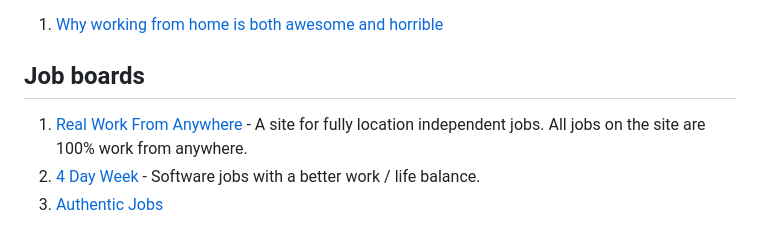
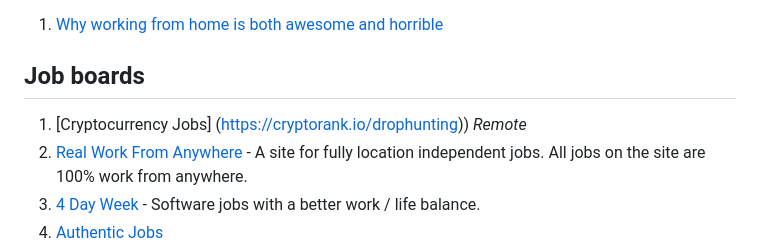
Before and after one commit to lukasz-madon/awesome-remote-job, a Markdown page: README.md, the part around one of its changes. GitHub-like rendering.

```diff
--- a/README.md
+++ b/README.md
@@ -129,6 +129,7 @@ A curated list of awesome [remote working](https://en.wikipedia.org/wiki/Telecom
   1. [Why working from home is both awesome and horrible](https://theoatmeal.com/comics/working_home)
 
 ## Job boards
+  1. [Cryptocurrency Jobs] (https://cryptorank.io/drophunting)) *Remote*
   1. [Real Work From Anywhere](https://www.realworkfromanywhere.com/) - A site for fully location independent jobs. All jobs on the site are 100% work from anywhere.
   1. [4 Day Week](https://4dayweek.io) - Software jobs with a better work / life balance.
   1. [Authentic Jobs](https://authenticjobs.com/?search_location=remote)
```
Also changed, not shown: other parts of README.md (+1 -1 lines).
